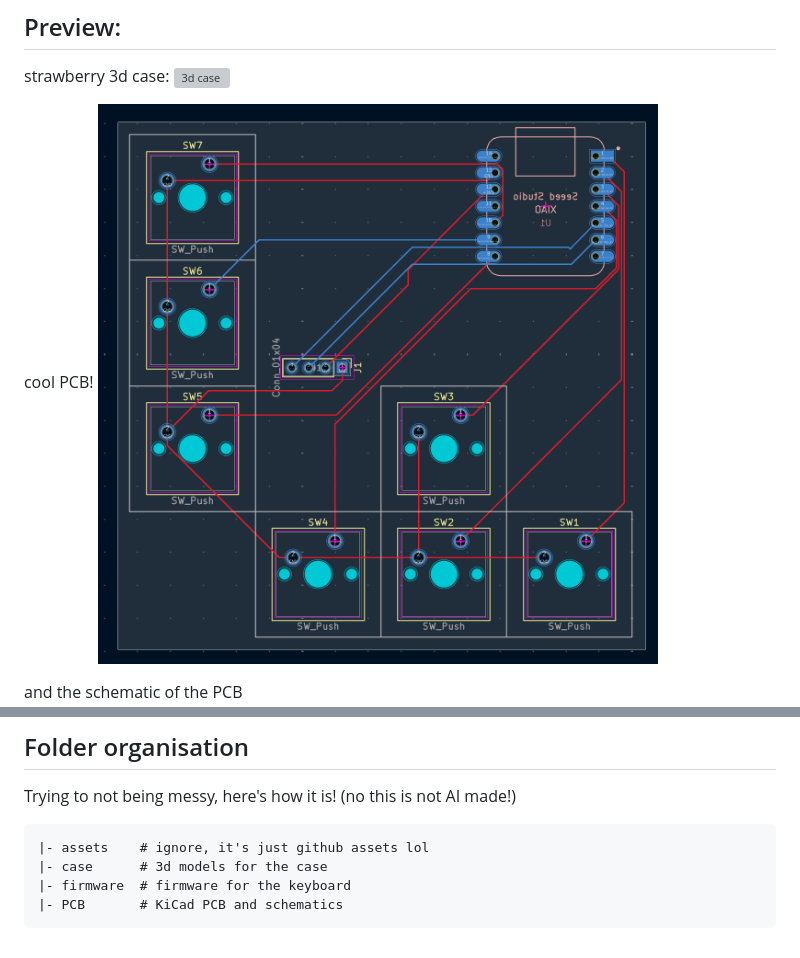
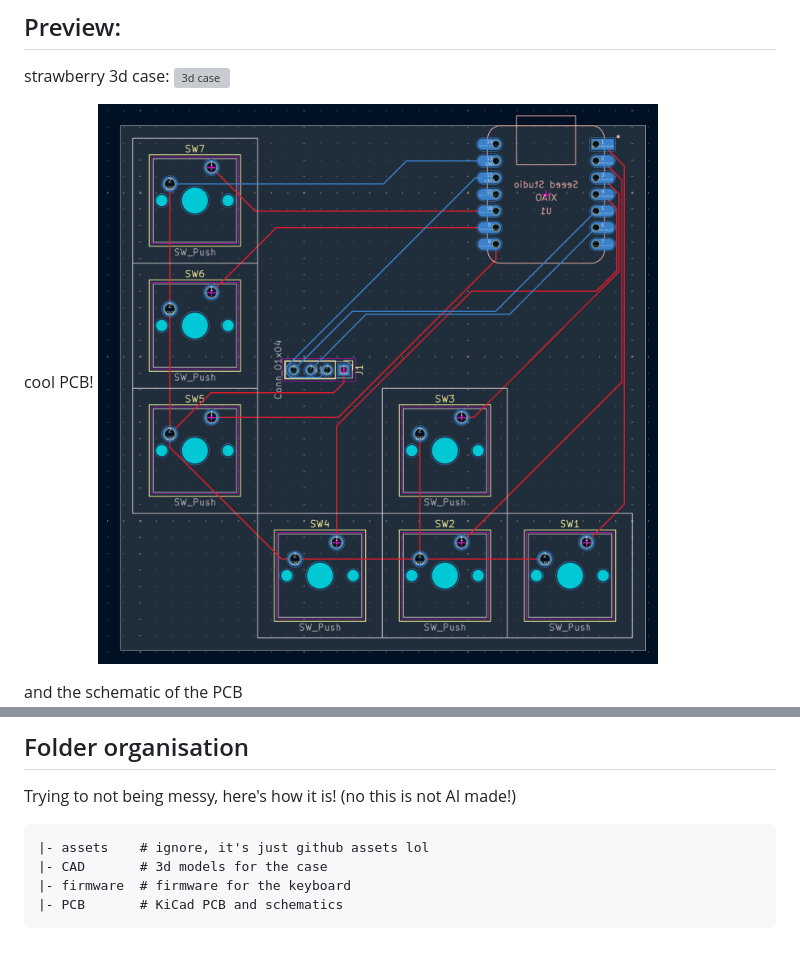
Before and after one commit to KodeurKubik/strawberry-keyboard, a Markdown page: README.md, 2 parts joined by grey strips. Rendered like a GitHub page; pictures changed too: assets/strawberry_pcb.png; grey boxes are pictures that could not be loaded.

Commit message:
smol changes on PCB

````diff
--- a/README.md
+++ b/README.md
@@ -25,7 +25,7 @@ Trying to not being messy, here's how it is! (no this is not AI made!)
 
 ```
 |- assets    # ignore, it's just github assets lol
-|- case      # 3d models for the case
+|- CAD       # 3d models for the case
 |- firmware  # firmware for the keyboard
 |- PCB       # KiCad PCB and schematics
 ```
````
Also changed, not shown: 12 other files.
